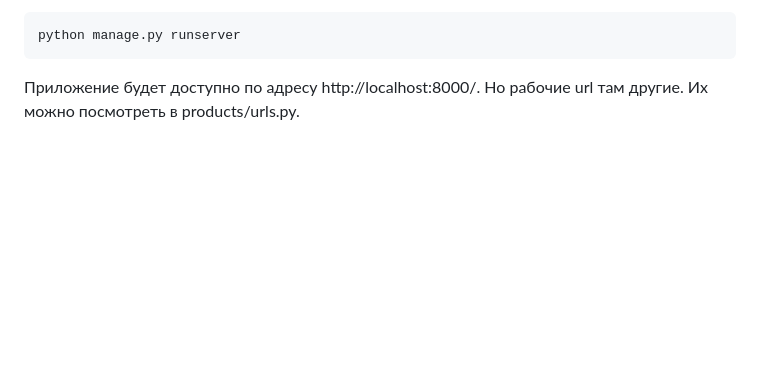
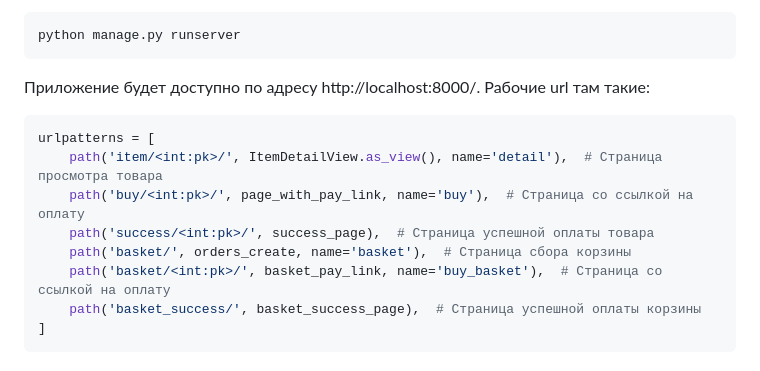
Before and after one commit to kolambar/second_test_task, a Markdown page: README.md, the part around the change. Drawn GitHub-style; blank space fills up the shorter version.

````diff
--- a/README.md
+++ b/README.md
@@ -89,4 +89,15 @@ Docker должен быть установлен на вашем компьют
   python manage.py runserver
   ```
 
-Приложение будет доступно по адресу http://localhost:8000/. Но рабочие url там другие. Их можно посмотреть в products/urls.py.
+Приложение будет доступно по адресу http://localhost:8000/. Рабочие url там такие:
+
+```bash
+urlpatterns = [
+    path('item/<int:pk>/', ItemDetailView.as_view(), name='detail'),  # Страница просмотра товара
+    path('buy/<int:pk>/', page_with_pay_link, name='buy'),  # Страница со ссылкой на оплату
+    path('success/<int:pk>/', success_page),  # Страница успешной оплаты товара
+    path('basket/', orders_create, name='basket'),  # Страница сбора корзины
+    path('basket/<int:pk>/', basket_pay_link, name='buy_basket'),  # Страница со ссылкой на оплату
+    path('basket_success/', basket_success_page),  # Страница успешной оплаты корзины
+]
+```
````
